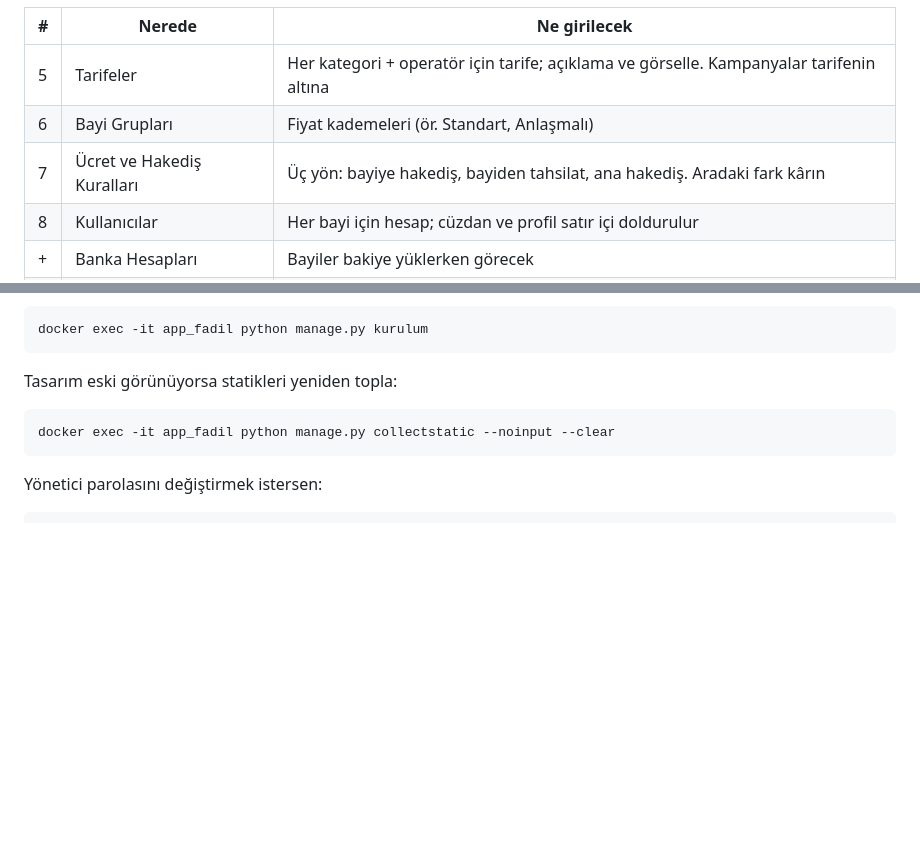
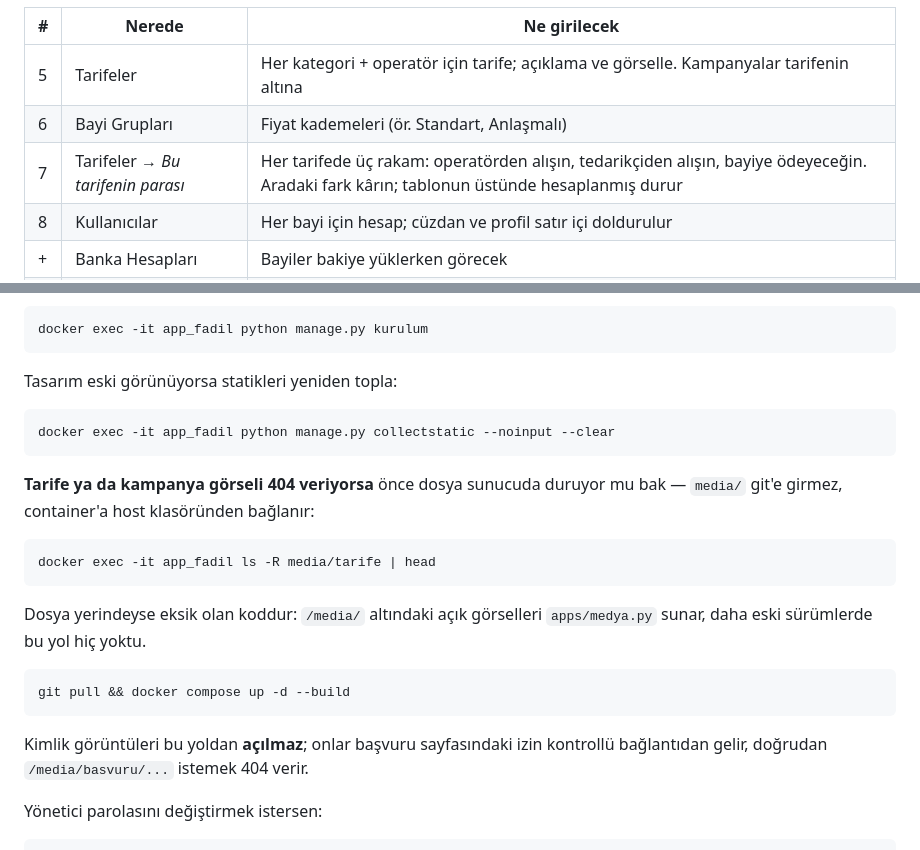
Before and after one commit to MelihOZKAS/aktivasyon, a Markdown page: SUNUCU.md, 2 parts joined by grey strips. Rendered like a GitHub page; blank space fills up the shorter version.

````diff
--- a/SUNUCU.md
+++ b/SUNUCU.md
@@ -213,7 +213,7 @@ kalan dördü panelden girilir — **sıra önemli**, her adım öncekine dayan
 |---|---|---|
 | 5 | Tarifeler | Her kategori + operatör için tarife; açıklama ve görselle. Kampanyalar tarifenin altına |
 | 6 | Bayi Grupları | Fiyat kademeleri (ör. Standart, Anlaşmalı) |
-| 7 | Ücret ve Hakediş Kuralları | Üç yön: bayiye hakediş, bayiden tahsilat, ana hakediş. Aradaki fark kârın |
+| 7 | Tarifeler → *Bu tarifenin parası* | Her tarifede üç rakam: operatörden alışın, tedarikçiden alışın, bayiye ödeyeceğin. Aradaki fark kârın; tablonun üstünde hesaplanmış durur |
 | 8 | Kullanıcılar | Her bayi için hesap; cüzdan ve profil satır içi doldurulur |
 | + | Banka Hesapları | Bayiler bakiye yüklerken görecek |
 | + | SIM Stoğu | Kartları tek tek gir, bayilere zimmetle |
@@ -268,6 +268,23 @@ Tasarım eski görünüyorsa statikleri yeniden topla:
 docker exec -it app_fadil python manage.py collectstatic --noinput --clear
 ```
 
+**Tarife ya da kampanya görseli 404 veriyorsa** önce dosya sunucuda duruyor mu
+bak — `media/` git'e girmez, container'a host klasöründen bağlanır:
+
+```bash
+docker exec -it app_fadil ls -R media/tarife | head
+```
+
+Dosya yerindeyse eksik olan koddur: `/media/` altındaki açık görselleri
+`apps/medya.py` sunar, daha eski sürümlerde bu yol hiç yoktu.
+
+```bash
+git pull && docker compose up -d --build
+```
+
+Kimlik görüntüleri bu yoldan **açılmaz**; onlar başvuru sayfasındaki izin
+kontrollü bağlantıdan gelir, doğrudan `/media/basvuru/...` istemek 404 verir.
+
 Yönetici parolasını değiştirmek istersen:
 
 ```bash
````
Also changed, not shown: CLAUDE.md (+35 -2 lines).
